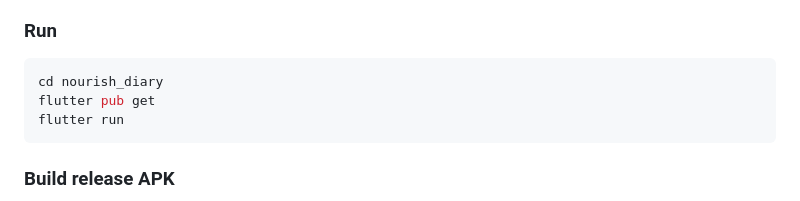
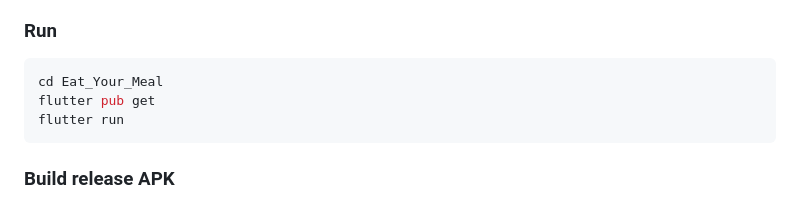
Before and after one commit to AtheeqAhmedMJ/Eat_Your_Meal, a Markdown page: README.md, the part around the change. Drawn GitHub-style.

Commit message:
Update directory name in README for running app

````diff
--- a/README.md
+++ b/README.md
@@ -26,7 +26,7 @@ A Flutter meal reminder & food diary app with glassmorphism UI.
 ### Run
 
 ```bash
-cd nourish_diary
+cd Eat_Your_Meal
 flutter pub get
 flutter run
 ```
````
